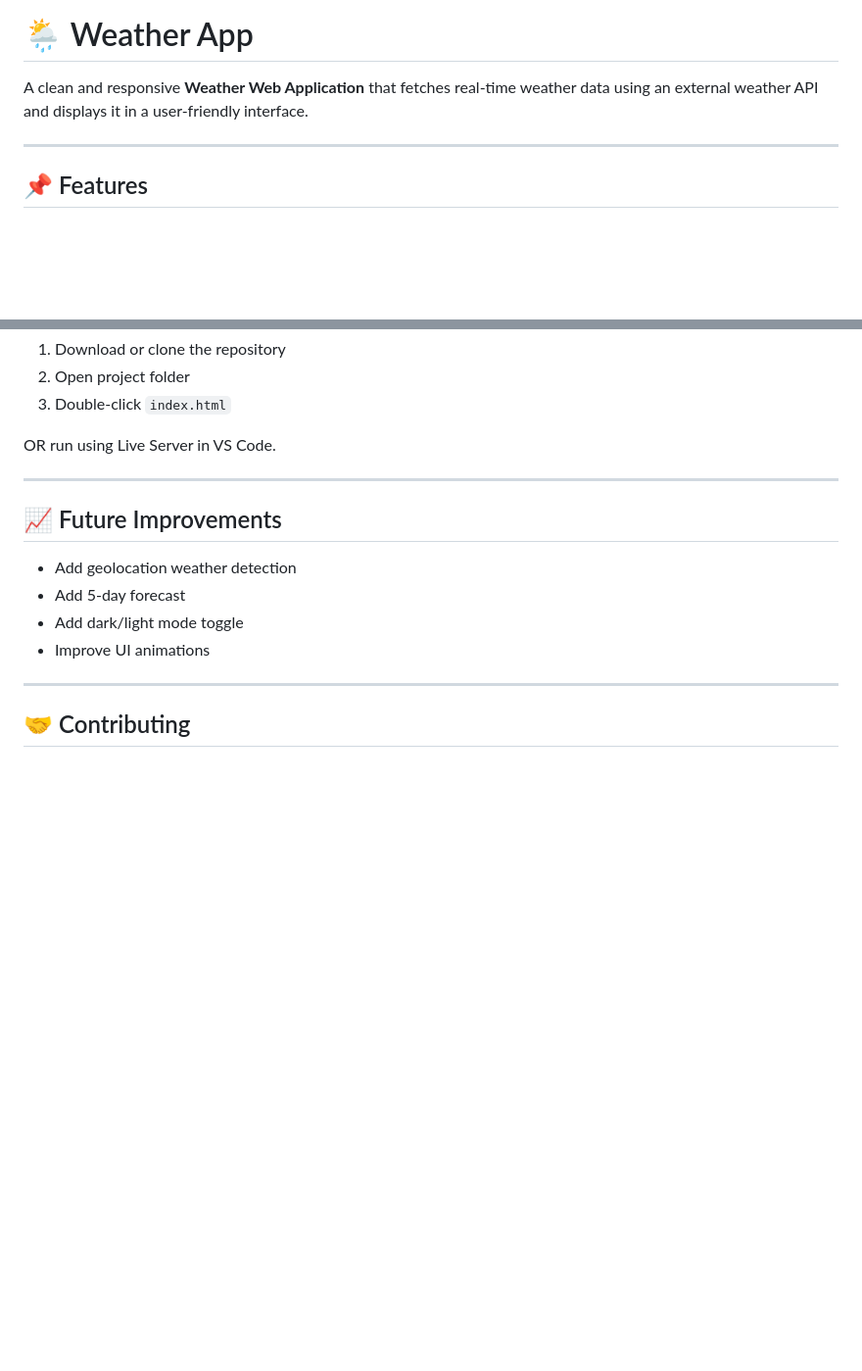
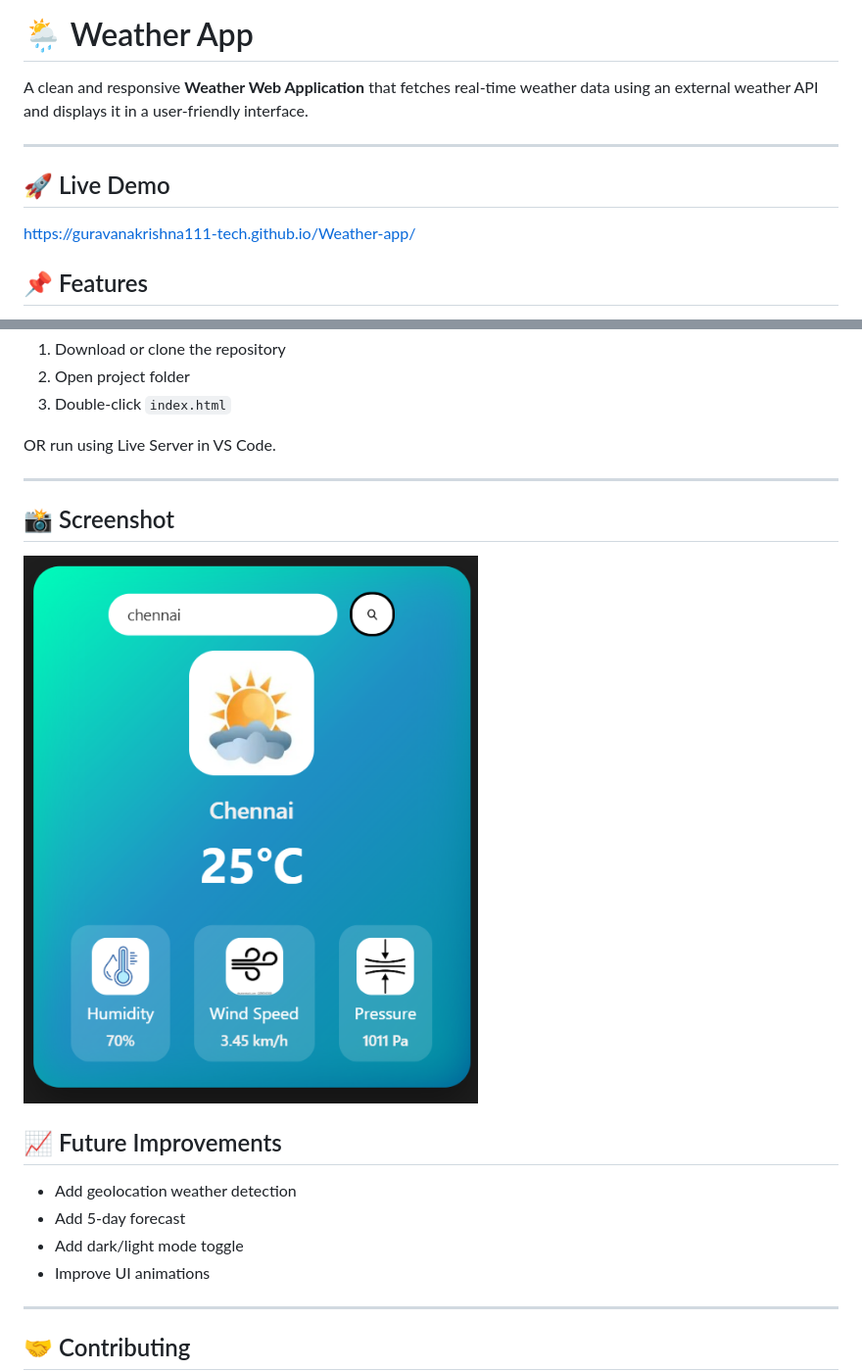
Before and after one commit to guravanakrishna111-tech/Weather-app, a Markdown page: README.md, 2 parts joined by grey strips. Shown: that part at 98% size. Rendered like a GitHub page; pictures changed too: image.png (added); blank space fills up the shorter version.

```diff
--- a/README.md
+++ b/README.md
@@ -4,6 +4,8 @@ A clean and responsive **Weather Web Application** that fetches real-time weathe
 
 ---
 
+## 🚀 Live Demo
+https://guravanakrishna111-tech.github.io/Weather-app/
 ## 📌 Features
 
 * 🌍 Search weather by city name
@@ -64,6 +66,9 @@ OR run using Live Server in VS Code.
 
 ---
 
+## 📸 Screenshot
+
+![alt text](image.png)
 ## 📈 Future Improvements
 
 * Add geolocation weather detection
```
